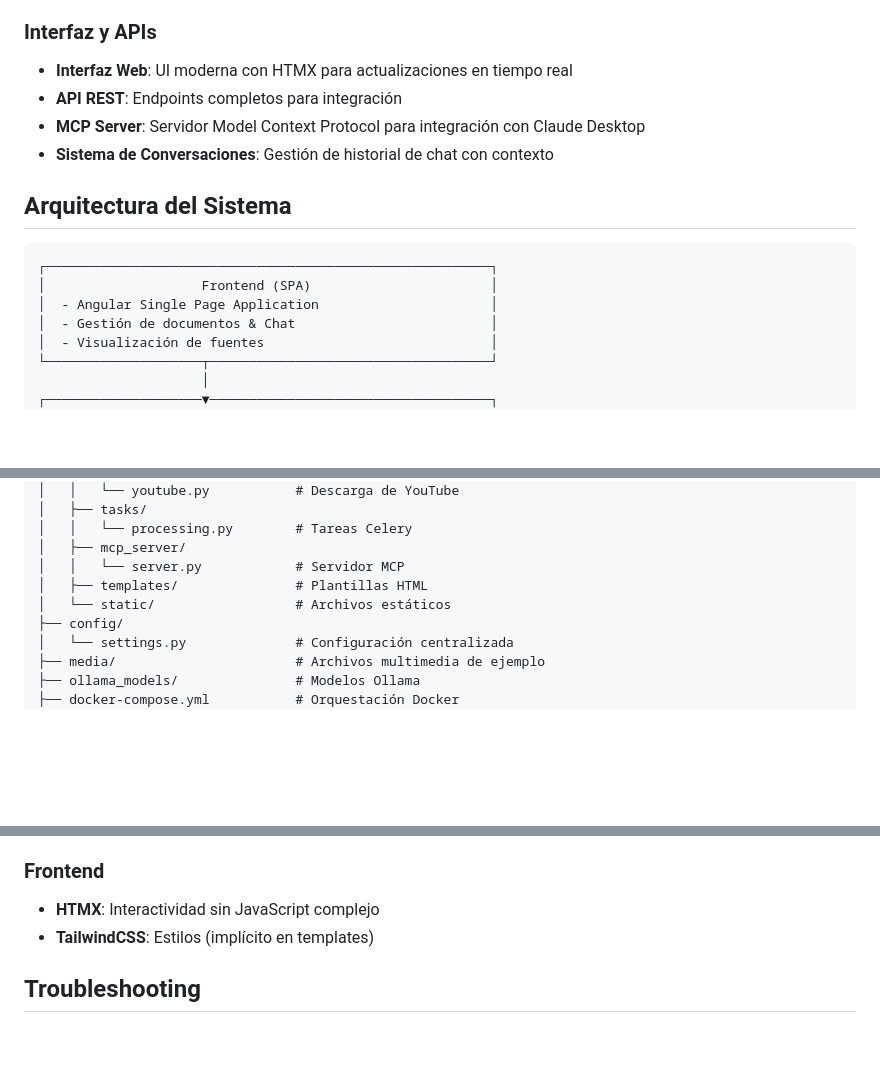
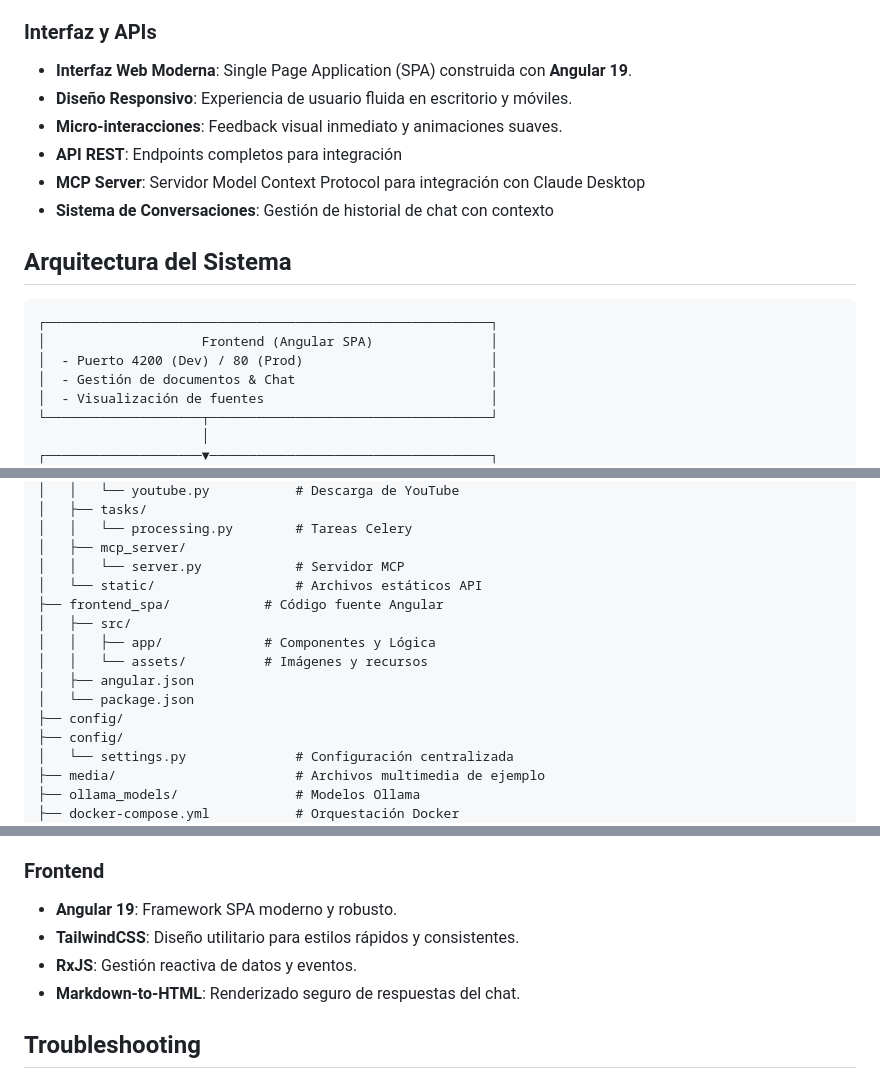
Before and after one commit to qepri/MNEMOS, a Markdown page: README.md, 3 parts joined by grey strips. Rendered like a GitHub page; blank space fills up the shorter version.

Commit message:
actualizacion README.md

````diff
--- a/README.md
+++ b/README.md
@@ -31,7 +31,9 @@ Soporte para múltiples proveedores de LLM:
 - **Ollama** (modelos locales dockerizados)
 
 ### Interfaz y APIs
-- **Interfaz Web**: UI moderna con HTMX para actualizaciones en tiempo real
+- **Interfaz Web Moderna**: Single Page Application (SPA) construida con **Angular 19**.
+- **Diseño Responsivo**: Experiencia de usuario fluida en escritorio y móviles.
+- **Micro-interacciones**: Feedback visual inmediato y animaciones suaves.
 - **API REST**: Endpoints completos para integración
 - **MCP Server**: Servidor Model Context Protocol para integración con Claude Desktop
 - **Sistema de Conversaciones**: Gestión de historial de chat con contexto
@@ -40,8 +42,8 @@ Soporte para múltiples proveedores de LLM:
 
 ```
 ┌─────────────────────────────────────────────────────────┐
-│                    Frontend (SPA)                       │
-│  - Angular Single Page Application                      │
+│                    Frontend (Angular SPA)               │
+│  - Puerto 4200 (Dev) / 80 (Prod)                        │
 │  - Gestión de documentos & Chat                         │
 │  - Visualización de fuentes                             │
 └────────────────────┬────────────────────────────────────┘
@@ -433,8 +435,14 @@ rag_app/
 │   │   └── processing.py        # Tareas Celery
 │   ├── mcp_server/
 │   │   └── server.py            # Servidor MCP
-│   ├── templates/               # Plantillas HTML
-│   └── static/                  # Archivos estáticos
+│   └── static/                  # Archivos estáticos API
+├── frontend_spa/            # Código fuente Angular
+│   ├── src/
+│   │   ├── app/             # Componentes y Lógica
+│   │   └── assets/          # Imágenes y recursos
+│   ├── angular.json
+│   └── package.json
+├── config/
 ├── config/
 │   └── settings.py              # Configuración centralizada
 ├── media/                       # Archivos multimedia de ejemplo
@@ -473,8 +481,10 @@ rag_app/
 - **tiktoken**: Tokenización
 
 ### Frontend
-- **HTMX**: Interactividad sin JavaScript complejo
-- **TailwindCSS**: Estilos (implícito en templates)
+- **Angular 19**: Framework SPA moderno y robusto.
+- **TailwindCSS**: Diseño utilitario para estilos rápidos y consistentes.
+- **RxJS**: Gestión reactiva de datos y eventos.
+- **Markdown-to-HTML**: Renderizado seguro de respuestas del chat.
 
 ## Troubleshooting
 
````
Also changed, not shown: other parts of README.md (+1 -1 lines).
